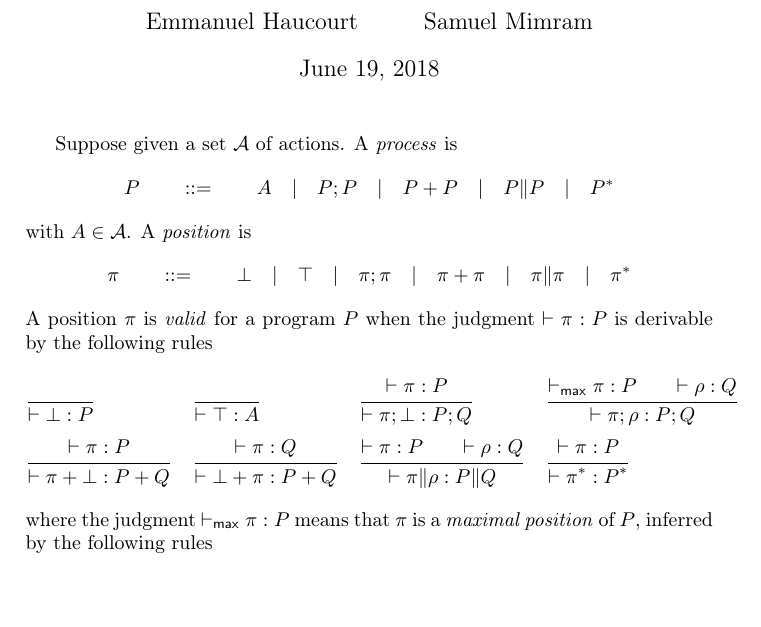
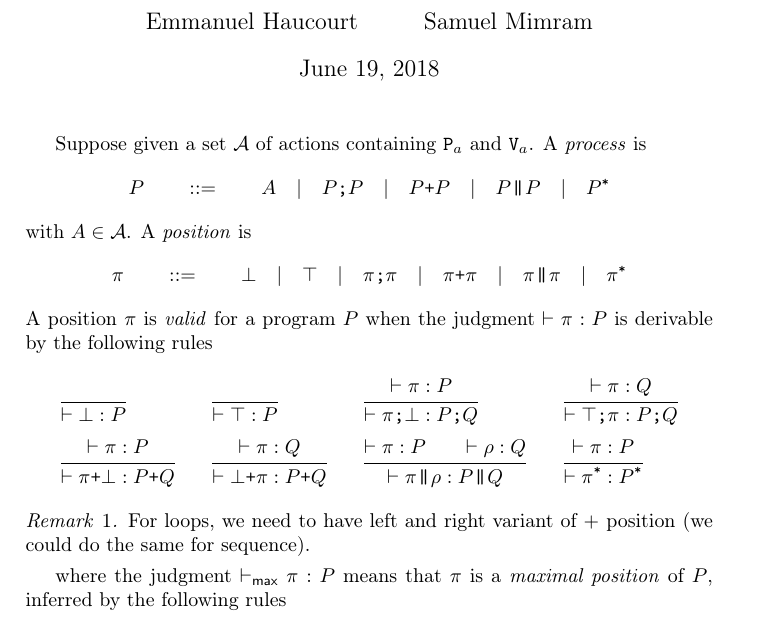
Before and after one commit to smimram/sparkling, a LaTeX document (article/article.tex): part of the page, cut so that both start at the same text, the shorter picture padded with empty space. Compiled offline with pdfLaTeX.

Commit message:
Syntactic regions.

```diff
--- a/article/article.tex
+++ b/article/article.tex
@@ -14,10 +14,14 @@
 \newtheorem{theorem}{Theorem}
 \newtheorem{lemma}[theorem]{Lemma}
 
+\theoremstyle{remark}
+\newtheorem{remark}[theorem]{Remark}
+
 \begin{document}
 \maketitle
 
-Suppose given a set $\actions$ of actions. A \emph{process} is
+Suppose given a set $\actions$ of actions containing $\P a$ and $\V a$. A
+\emph{process} is
 \[
   P
   \qquad::=\qquad
@@ -53,11 +57,11 @@ $\vpos\pi P$ is derivable by the following rules
   &
   \inferrule{\null}{\vpos\pbot P}
   &&
-  \inferrule{\null}{\vpos\ptop A}
+  \inferrule{\null}{\vpos\ptop P}
   &&
-  \inferrule{\vpos\pi P}{\vpos{\pseq\pi\pbot}{P;Q}}
+  \inferrule{\vpos\pi P}{\vpos{\pseq\pi\pbot}{\pseq PQ}}
   &&
-  \inferrule{\mpos\pi P\\\vpos\rho Q}{\vpos{\pseq\pi\rho}{P;Q}}
+  \inferrule{\vpos\pi Q}{\vpos{\pseq\ptop\pi}{\pseq PQ}}
   \\
   &
   \inferrule{\vpos\pi P}{\vpos{\por\pi\bot}{\por PQ}}
@@ -68,6 +72,13 @@ $\vpos\pi P$ is derivable by the following rules
   &&
   \inferrule{\vpos\pi P}{\vpos{\ploop\pi}{\ploop P}}
 \end{align*}
+
+\begin{remark}
+  For loops, we need to have left and right variant of $+$ position (we could do
+  the same for sequence).
+\end{remark}
+
+
 where the judgment $\mpos\pi P$ means that $\pi$ is a \emph{maximal position}
 of~$P$, inferred by the following rules
 \begin{align*}
```
Also changed, not shown: article/macros.sty (+6 -6 lines).
